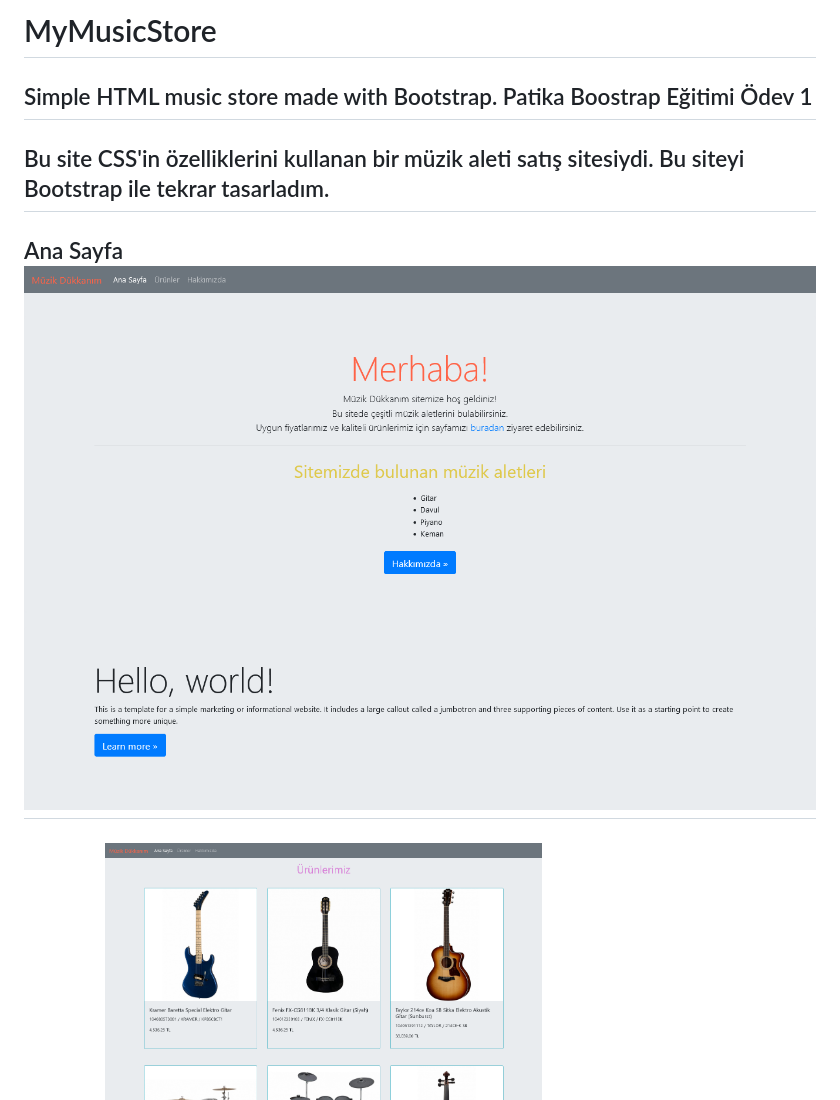
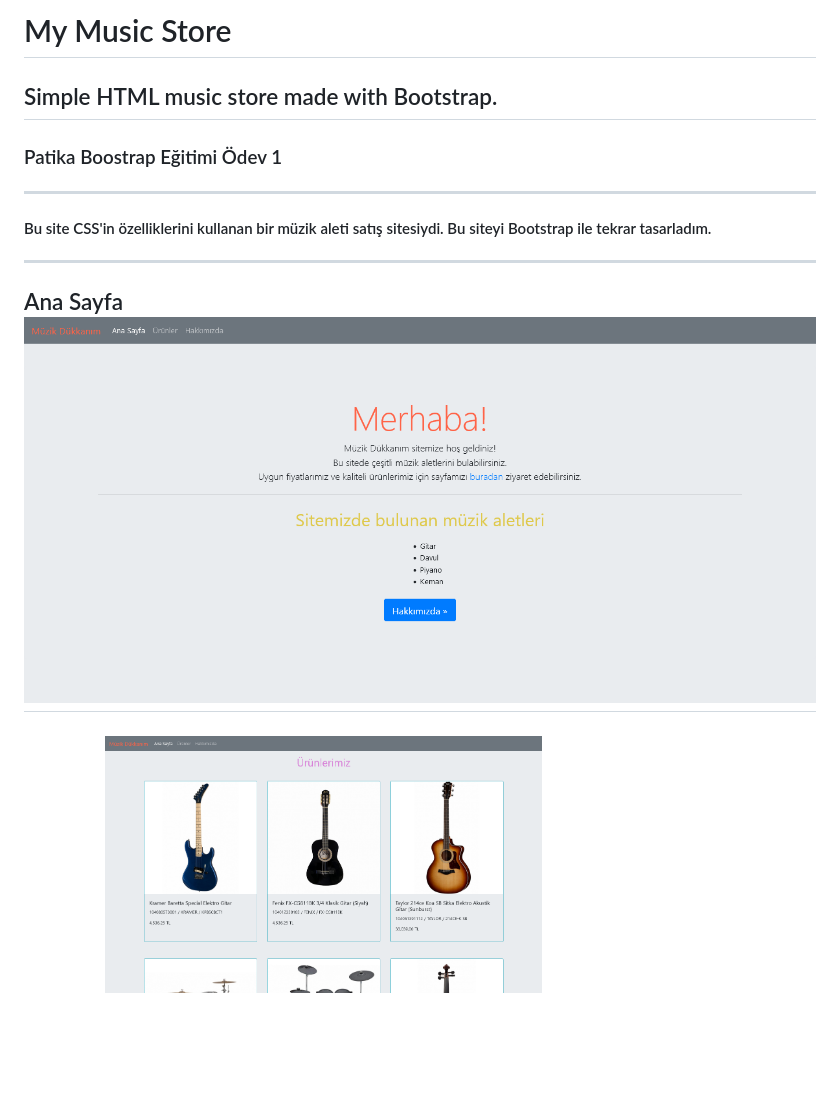
Before and after one commit to emrren/MyMusicStore, a Markdown page: README.md, the part around the change. Drawn GitHub-style; pictures changed too: img/Screenshot 2022-09-04 at 08-06-39 Ana Sayfa.png; blank space fills up the shorter version.

```diff
--- a/README.md
+++ b/README.md
@@ -1,8 +1,8 @@
-# MyMusicStore
-Simple HTML music store made with Bootstrap.
-Patika Boostrap Eğitimi Ödev 1
+# My Music Store
+## Simple HTML music store made with Bootstrap.
+### Patika Boostrap Eğitimi Ödev 1
 ---
-Bu site CSS'in özelliklerini kullanan bir müzik aleti satış sitesiydi. Bu siteyi Bootstrap ile tekrar tasarladım.
+#### Bu site CSS'in özelliklerini kullanan bir müzik aleti satış sitesiydi. Bu siteyi Bootstrap ile tekrar tasarladım.
 ---
 Ana Sayfa
 ![AnaSayfa](./img/Screenshot%202022-09-04%20at%2008-06-39%20Ana%20Sayfa.png)
```
Also changed, not shown: 1 other file.
